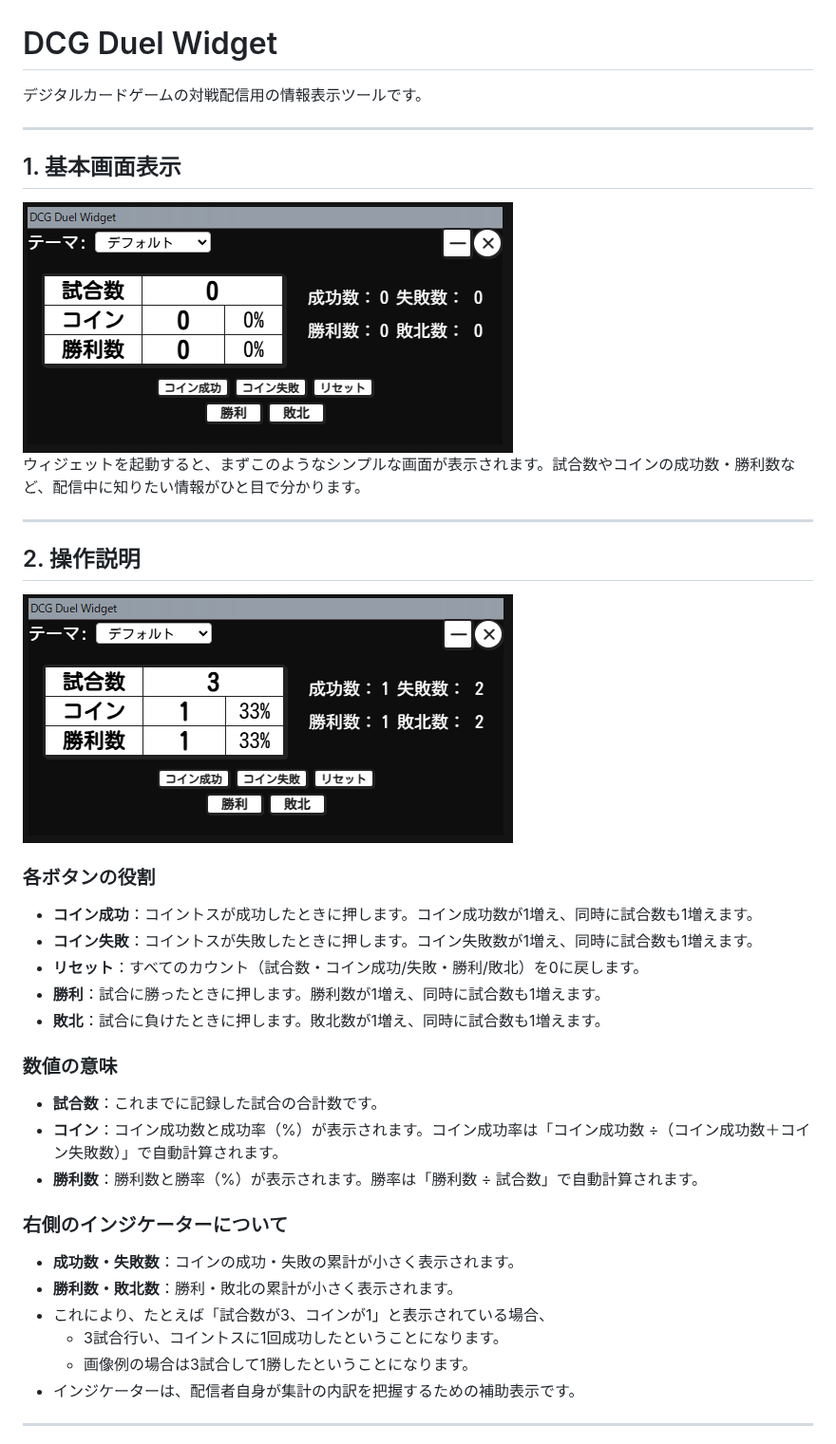
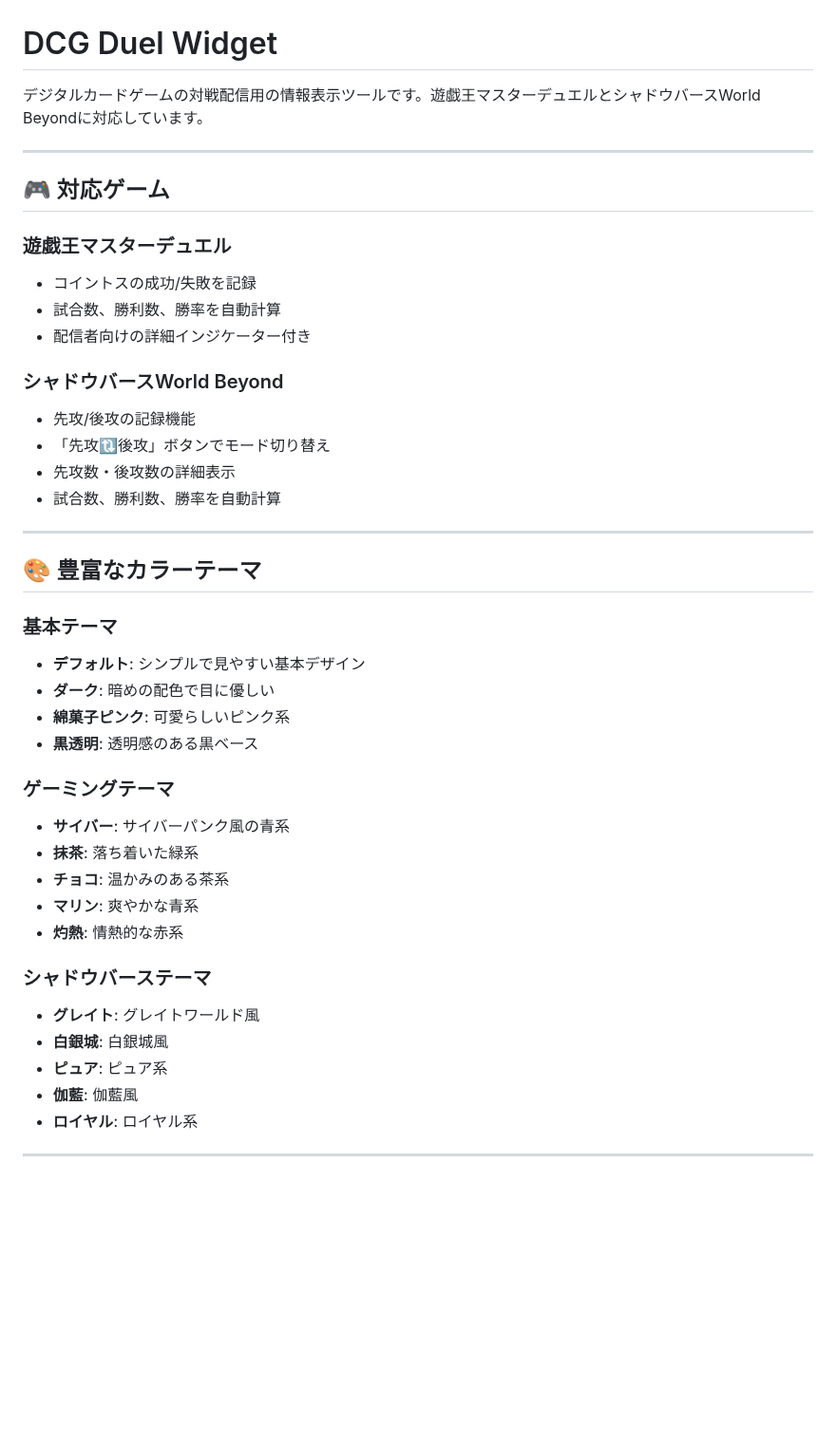
Before and after one commit to TearTheSky/dcg-duel-widget, a Markdown page: README.md, the part around one of its changes. Shown at 95% size. Rendered like a GitHub page; blank space fills up the shorter version.

```diff
--- a/README.md
+++ b/README.md
@@ -1,38 +1,45 @@
 # DCG Duel Widget
 
-デジタルカードゲームの対戦配信用の情報表示ツールです。
+デジタルカードゲームの対戦配信用の情報表示ツールです。遊戯王マスターデュエルとシャドウバースWorld Beyondに対応しています。
 
 ---
 
-## 1. 基本画面表示
-![基本画面表示](assets/forREADME/1_基本画面表示.png)
-ウィジェットを起動すると、まずこのようなシンプルな画面が表示されます。試合数やコインの成功数・勝利数など、配信中に知りたい情報がひと目で分かります。
+## 🎮 対応ゲーム
+
+### 遊戯王マスターデュエル
+- コイントスの成功/失敗を記録
+- 試合数、勝利数、勝率を自動計算
+- 配信者向けの詳細インジケーター付き
+
+### シャドウバースWorld Beyond
+- 先攻/後攻の記録機能
+- 「先攻🔃後攻」ボタンでモード切り替え
+- 先攻数・後攻数の詳細表示
+- 試合数、勝利数、勝率を自動計算
 
 ---
 
-## 2. 操作説明
-![操作説明](assets/forREADME/2_操作説明.png)
+## 🎨 豊富なカラーテーマ
 
-### 各ボタンの役割
-- **コイン成功**：コイントスが成功したときに押します。コイン成功数が1増え、同時に試合数も1増えます。
-- **コイン失敗**：コイントスが失敗したときに押します。コイン失敗数が1増え、同時に試合数も1増えます。
-- **リセット**：すべてのカウント（試合数・コイン成功/失敗・勝利/敗北）を0に戻します。
-- **勝利**：試合に勝ったときに押します。勝利数が1増え、同時に試合数も1増えます。
-- **敗北**：試合に負けたときに押します。敗北数が1増え、同時に試合数も1増えます。
+### 基本テーマ
+- **デフォルト**: シンプルで見やすい基本デザイン
+- **ダーク**: 暗めの配色で目に優しい
+- **綿菓子ピンク**: 可愛らしいピンク系
+- **黒透明**: 透明感のある黒ベース
 
-### 数値の意味
-- **試合数**：これまでに記録した試合の合計数です。
-- **コイン**：コイン成功数と成功率（%）が表示されます。コイン成功率は「コイン成功数 ÷（コイン成功数＋コイン失敗数）」で自動計算されます。
-- **勝利数**：勝利数と勝率（%）が表示されます。勝率は「勝利数 ÷ 試合数」で自動計算されます。
+### ゲーミングテーマ
+- **サイバー**: サイバーパンク風の青系
+- **抹茶**: 落ち着いた緑系
+- **チョコ**: 温かみのある茶系
+- **マリン**: 爽やかな青系
+- **灼熱**: 情熱的な赤系
 
-### 右側のインジケーターについて
-- **成功数・失敗数**：コインの成功・失敗の累計が小さく表示されます。
-- **勝利数・敗北数**：勝利・敗北の累計が小さく表示されます。
-- これにより、たとえば「試合数が3、コインが1」と表示されている場合、
-  - 3試合行い、コイントスに1回成功したということになります。
-  - 画像例の場合は3試合して1勝したということになります。
-- インジケーターは、配信者自身が集計の内訳を把握するための補助表示です。
-
+### シャドウバーステーマ
+- **グレイト**: グレイトワールド風
+- **白銀城**: 白銀城風
+- **ピュア**: ピュア系
+- **伽藍**: 伽藍風
+- **ロイヤル**: ロイヤル系
 
 ---
 
```
Also changed, not shown: other parts of README.md (+80 -49 lines).
